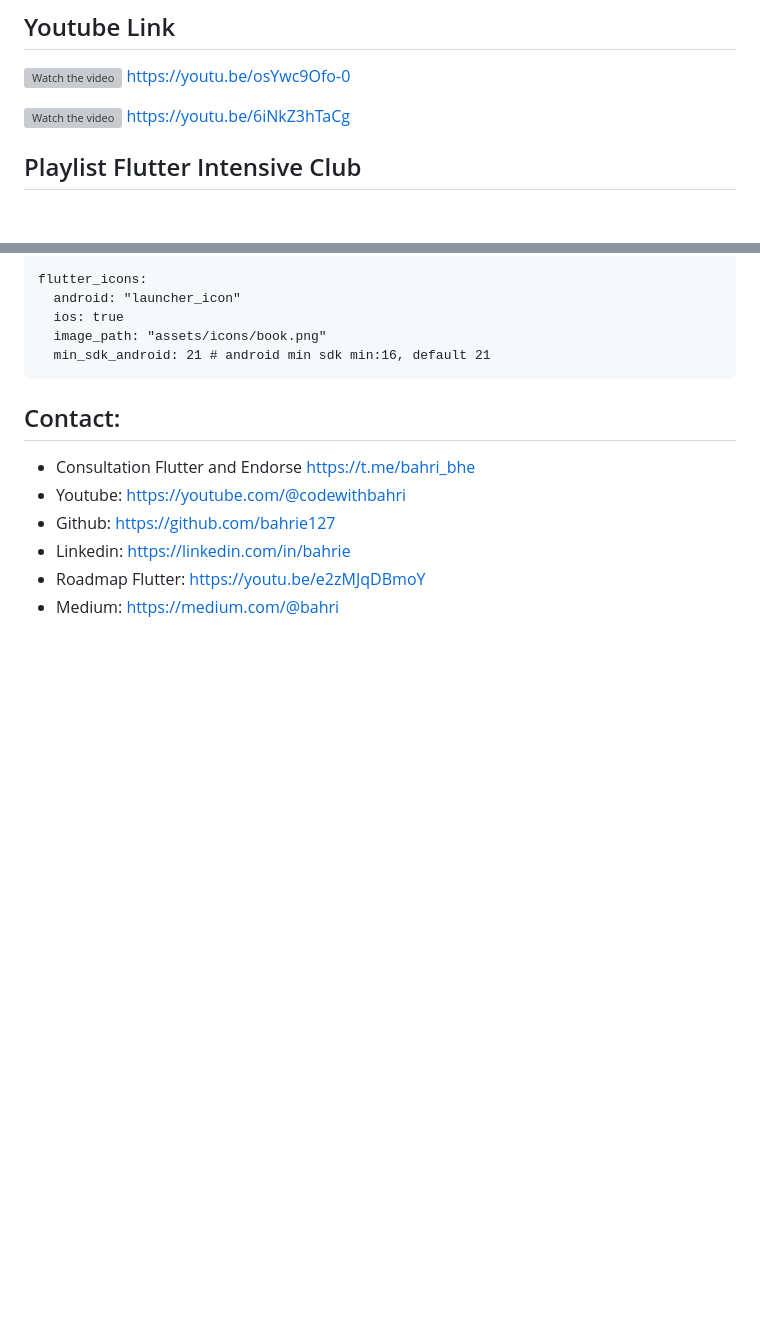
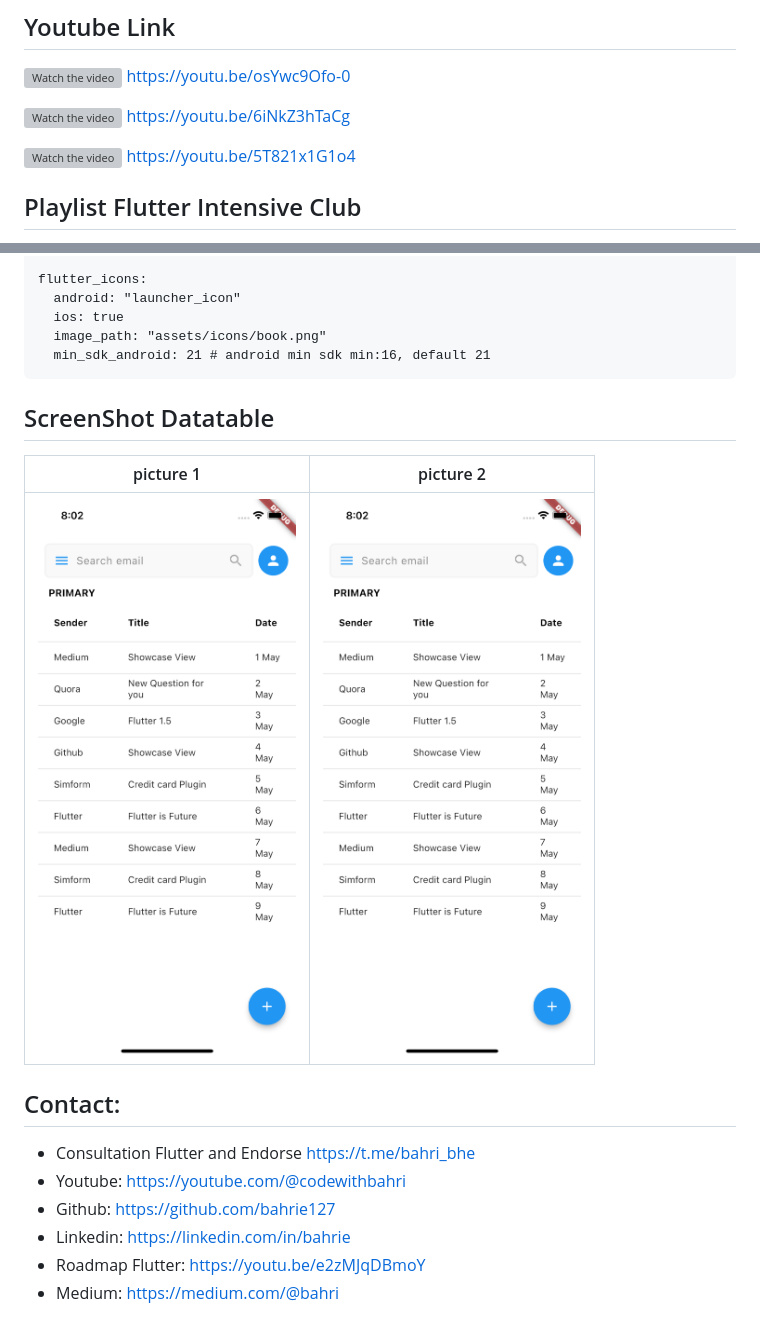
Before and after one commit to bahrie127/flutter_showcase_example, a Markdown page: README.md, 2 parts joined by grey strips. Rendered like a GitHub page; pictures changed too: 3.png (added); blank space fills up the shorter version; grey boxes are pictures that could not be loaded.

Commit message:
datatable widget

````diff
--- a/README.md
+++ b/README.md
@@ -9,6 +9,9 @@ https://youtu.be/osYwc9Ofo-0
 
 [![Watch the video](https://img.youtube.com/vi/6iNkZ3hTaCg/sddefault.jpg)](https://youtu.be/6iNkZ3hTaCg)
 https://youtu.be/6iNkZ3hTaCg
+
+[![Watch the video](https://img.youtube.com/vi/5T821x1G1o4/sddefault.jpg)](https://youtu.be/5T821x1G1o4)
+https://youtu.be/5T821x1G1o4
 
 
 
@@ -53,6 +56,11 @@ flutter_icons:
   min_sdk_android: 21 # android min sdk min:16, default 21
 ```
 
+## ScreenShot Datatable
+
+| picture 1         | picture 2           |
+|--------------|----------------|
+| <img src="3.png" width="300"/> | <img src="3.png" width="300"/>      |
 
 
 
````
Also changed, not shown: 1 other file.
